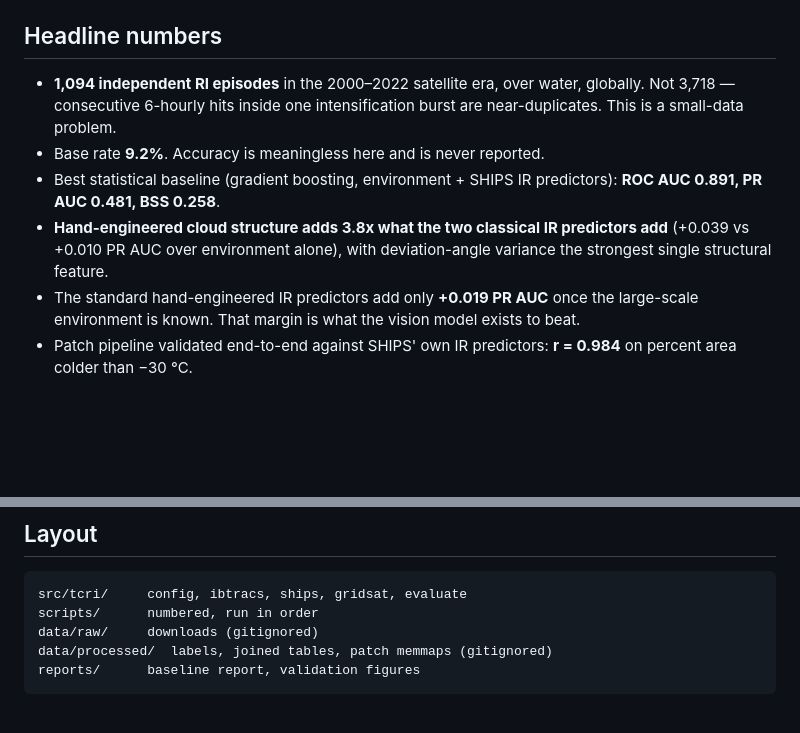
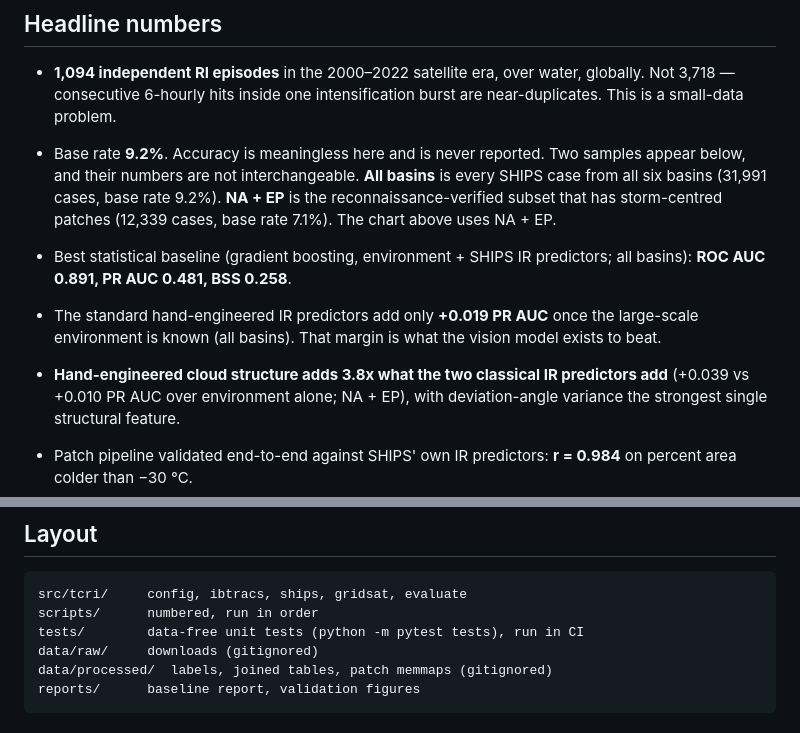
Before and after one commit to Sharkeeeeeee/tropical-cyclone-ri, a Markdown page: README.md, 2 parts joined by grey strips. GitHub-like rendering; blank space fills up the shorter version.

````diff
--- a/README.md
+++ b/README.md
@@ -76,14 +80,19 @@ that server is down, download the whole files from the
   globally. Not 3,718 — consecutive 6-hourly hits inside one intensification
   burst are near-duplicates. This is a small-data problem.
 * Base rate **9.2%**. Accuracy is meaningless here and is never reported.
+Two samples appear below, and their numbers are not interchangeable. **All
+basins** is every SHIPS case from all six basins (31,991 cases, base rate 9.2%).
+**NA + EP** is the reconnaissance-verified subset that has storm-centred patches
+(12,339 cases, base rate 7.1%). The chart above uses NA + EP.
+
 * Best statistical baseline (gradient boosting, environment + SHIPS IR
-  predictors): **ROC AUC 0.891, PR AUC 0.481, BSS 0.258**.
+  predictors; all basins): **ROC AUC 0.891, PR AUC 0.481, BSS 0.258**.
+* The standard hand-engineered IR predictors add only **+0.019 PR AUC** once the
+  large-scale environment is known (all basins). That margin is what the vision
+  model exists to beat.
 * **Hand-engineered cloud structure adds 3.8x what the two classical IR
-  predictors add** (+0.039 vs +0.010 PR AUC over environment alone), with
-  deviation-angle variance the strongest single structural feature.
-* The standard hand-engineered IR predictors add only **+0.019 PR AUC** once the
-  large-scale environment is known. That margin is what the vision model exists
-  to beat.
+  predictors add** (+0.039 vs +0.010 PR AUC over environment alone; NA + EP),
+  with deviation-angle variance the strongest single structural feature.
 * Patch pipeline validated end-to-end against SHIPS' own IR predictors:
   **r = 0.984** on percent area colder than −30 °C.
 * Best-track intensities are **quantized onto the Dvorak table** in every
@@ -153,6 +162,7 @@ values), so it is optimistic. The vision model must be held to the same standard
 ```
 src/tcri/     config, ibtracs, ships, gridsat, evaluate
 scripts/      numbered, run in order
+tests/        data-free unit tests (python -m pytest tests), run in CI
 data/raw/     downloads (gitignored)
 data/processed/  labels, joined tables, patch memmaps (gitignored)
 reports/      baseline report, validation figures
````
Also changed, not shown: other parts of README.md (+5 -1 lines), reports/readme_results.png, reports/readme_results_dark.png (added), 4 other files.
